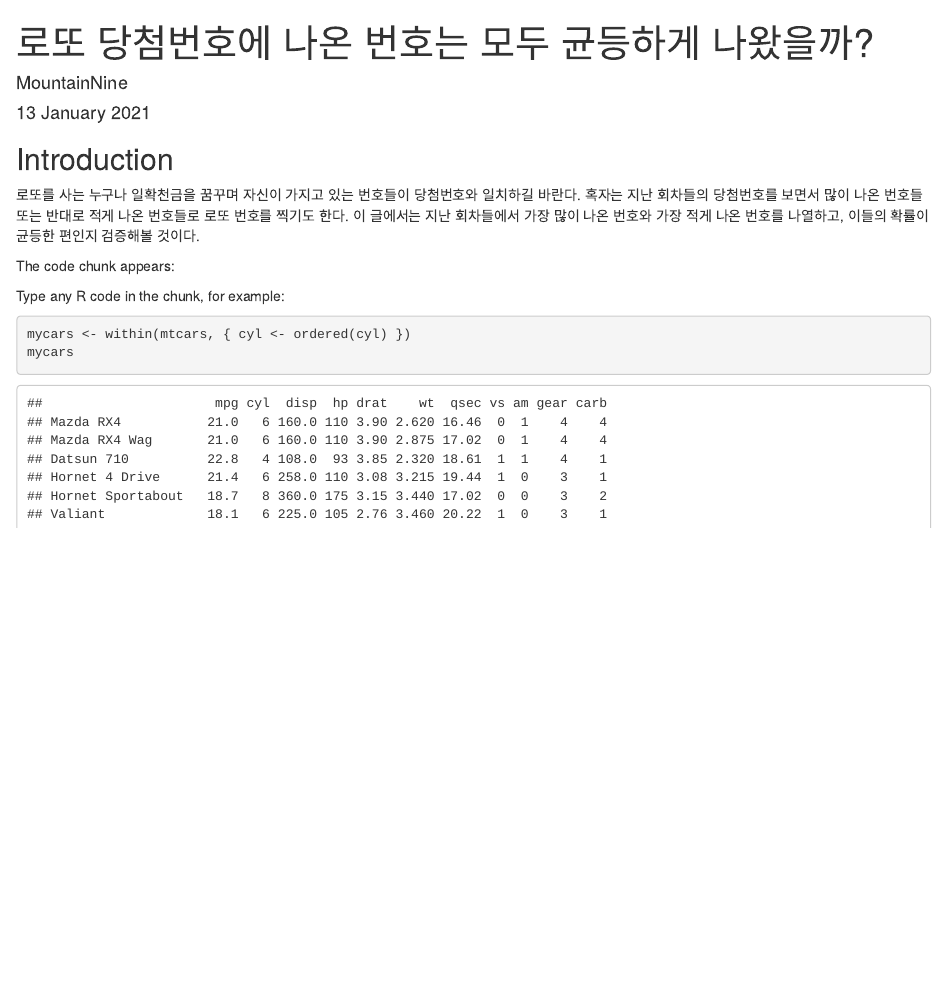
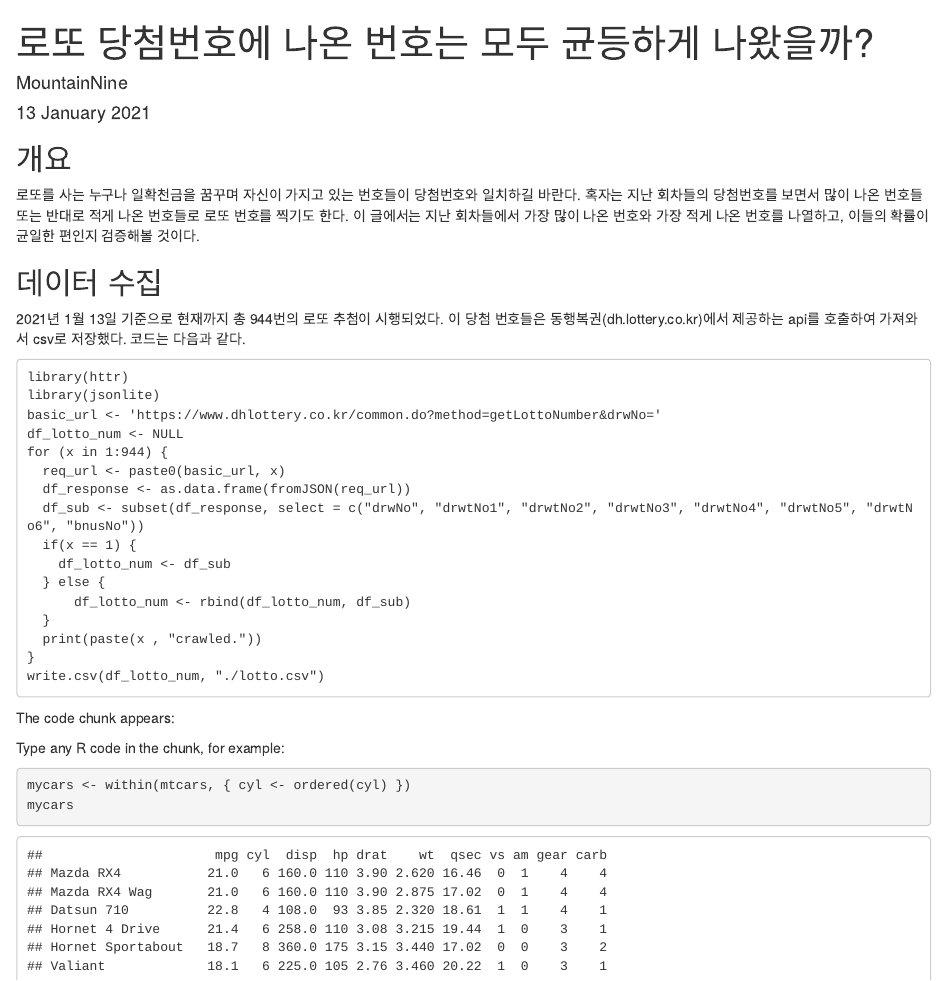
Before and after one commit to MountainNine/lotto-rate-analysis, an R Markdown document (lotto-rate-analysis.rmd): the page in a window 1100 px wide, from its top. Rendered offline with R 4.5, knitr and Pandoc, with nearby package versions.

Commit message:
개요, 데이터 수집 작성

````diff
--- a/lotto-rate-analysis.rmd
+++ b/lotto-rate-analysis.rmd
@@ -5,4 +5,3 @@ date: "13 January 2021"
 output: html_document
 ---
 
-## Introduction
@@ -11,3 +16,20 @@ output: html_document
+library(httr)
+library(jsonlite)
+basic_url <- 'https://www.dhlottery.co.kr/common.do?method=getLottoNumber&drwNo='
+df_lotto_num <- NULL
+for (x in 1:944) {
+  req_url <- paste0(basic_url, x)
+  df_response <- as.data.frame(fromJSON(req_url))
+  df_sub <- subset(df_response, select = c("drwNo", "drwtNo1", "drwtNo2", "drwtNo3", "drwtNo4", "drwtNo5", "drwtNo6", "bnusNo"))
+  if(x == 1) {
+    df_lotto_num <- df_sub
+  } else {
+      df_lotto_num <- rbind(df_lotto_num, df_sub)
+  }
+  print(paste(x , "crawled."))
+}
+write.csv(df_lotto_num, "./lotto.csv")
+```
 
 The code chunk appears:
 ```{r}
````
Also changed, not shown: lotto-rate-analysis.rmd (8 more changed lines).
